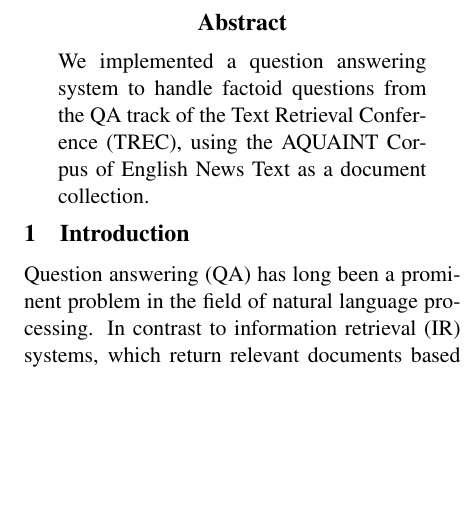
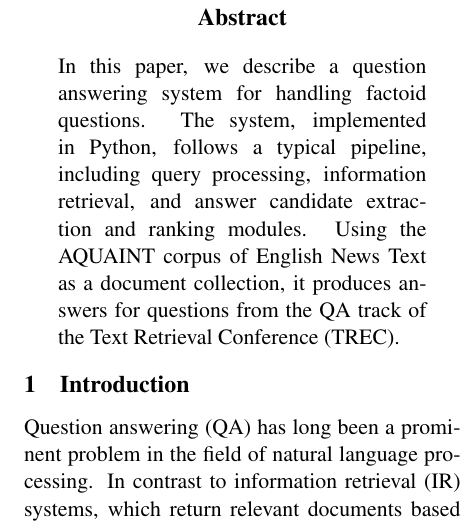
Before and after one commit to amkahn/question-answering, a LaTeX paper (doc/D2/D2.tex): part of one column of page 1 of 4, cut so that both start at the same text, the shorter picture padded with empty space. Compiled offline with pdfLaTeX.

Commit message:
Update abstract in D2 report.

```diff
--- a/doc/D2/D2.tex
+++ b/doc/D2/D2.tex
@@ -29,7 +29,7 @@
 \maketitle
 \begin{abstract}
 
-We implemented a question answering system to handle factoid questions from the QA track of the Text Retrieval Conference (TREC), using the AQUAINT Corpus of English News Text as a document collection.
+In this paper, we describe a question answering system for handling factoid questions.  The system, implemented in Python, follows a typical pipeline, including query processing, information retrieval, and answer candidate extraction and ranking modules. Using the AQUAINT corpus of English News Text as a document collection, it produces answers for questions from the QA track of the Text Retrieval Conference (TREC).
 
 \end{abstract}
 
```
Also changed, not shown: doc/D2/D2.pdf, 1 other file.
